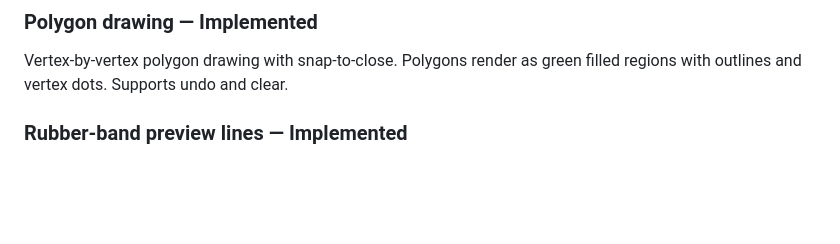
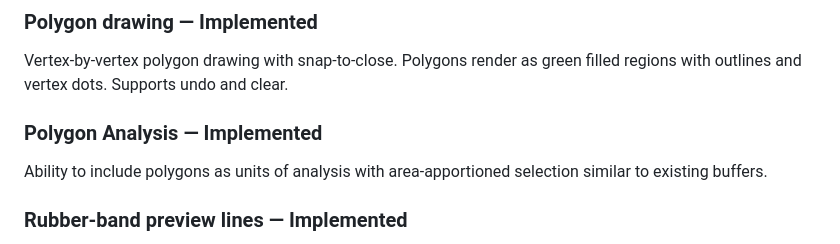
Before and after one commit to caseywalrath/micro-analysis-tool, a Markdown page: features.md, the part around the change. GitHub-like rendering; blank space fills up the shorter version.

```diff
--- a/features.md
+++ b/features.md
@@ -22,6 +22,9 @@ Lines have their own configurable buffer radius (separate from stations). The di
 
 ### Polygon drawing — Implemented
 Vertex-by-vertex polygon drawing with snap-to-close. Polygons render as green filled regions with outlines and vertex dots. Supports undo and clear.
+
+### Polygon Analysis — Implemented
+Ability to include polygons as units of analysis with area-apportioned selection similar to existing buffers.
 
 ### Rubber-band preview lines — Implemented
 During Line and Polygon drawing, a dashed preview line extends from the last placed waypoint to the cursor position. For polygons, the preview also shows the closing segment back to the first vertex. Implemented via `setLinePreview()` and `setPolygonPreview()` which only update the drawing source (lightweight).
```
